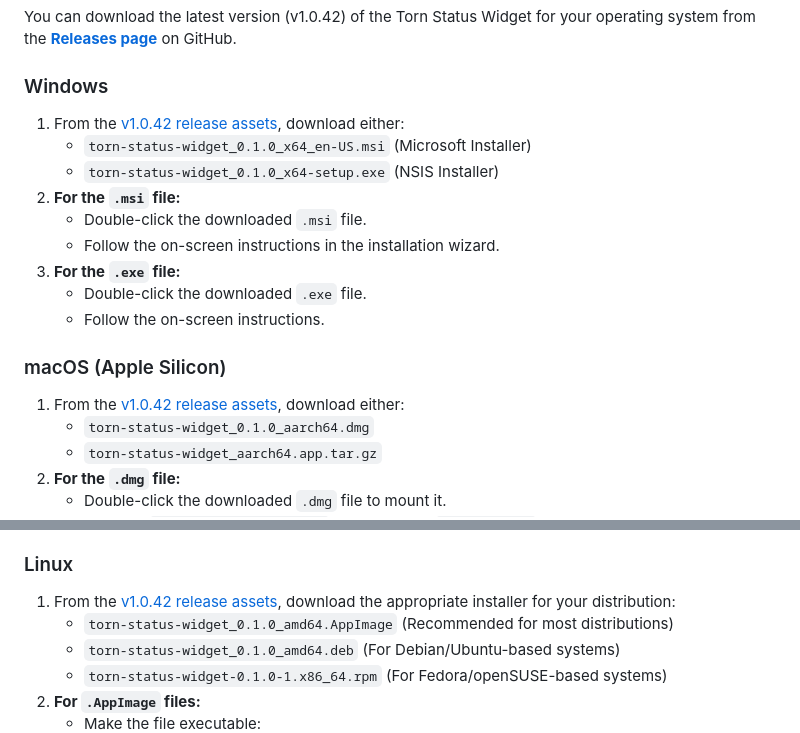
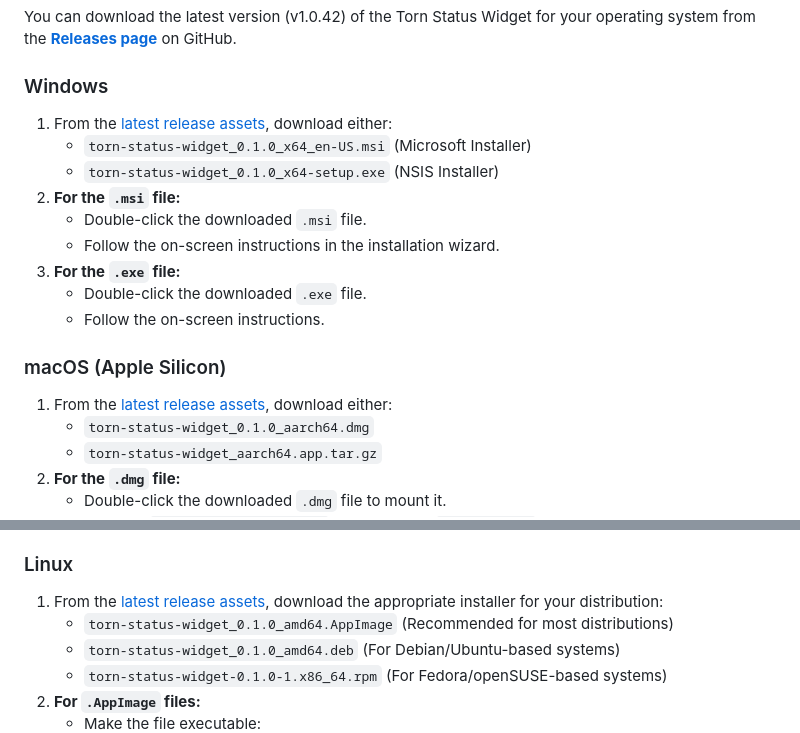
Before and after one commit to gnsc4/Torn-Widget, a Markdown page: README.md, 2 parts joined by grey strips. GitHub-like rendering.

```diff
--- a/README.md
+++ b/README.md
@@ -48,7 +48,7 @@ You can download the latest version (v1.0.42) of the Torn Status Widget for your
 
 ### Windows
 
-1.  From the [v1.0.42 release assets](https://github.com/gnsc4/Torn-Widget/releases/), download either:
+1.  From the [latest release assets](https://github.com/gnsc4/Torn-Widget/releases/), download either:
     * `torn-status-widget_0.1.0_x64_en-US.msi` (Microsoft Installer)
     * `torn-status-widget_0.1.0_x64-setup.exe` (NSIS Installer)
 2.  **For the `.msi` file:**
@@ -60,7 +60,7 @@ You can download the latest version (v1.0.42) of the Torn Status Widget for your
 
 ### macOS (Apple Silicon)
 
-1.  From the [v1.0.42 release assets](https://github.com/gnsc4/Torn-Widget/releases/), download either:
+1.  From the [latest release assets](https://github.com/gnsc4/Torn-Widget/releases/), download either:
     * `torn-status-widget_0.1.0_aarch64.dmg`
     * `torn-status-widget_aarch64.app.tar.gz`
 2.  **For the `.dmg` file:**
@@ -74,7 +74,7 @@ You can download the latest version (v1.0.42) of the Torn Status Widget for your
 
 ### Linux
 
-1.  From the [v1.0.42 release assets](https://github.com/gnsc4/Torn-Widget/releases/), download the appropriate installer for your distribution:
+1.  From the [latest release assets](https://github.com/gnsc4/Torn-Widget/releases/), download the appropriate installer for your distribution:
     * `torn-status-widget_0.1.0_amd64.AppImage` (Recommended for most distributions)
     * `torn-status-widget_0.1.0_amd64.deb` (For Debian/Ubuntu-based systems)
     * `torn-status-widget-0.1.0-1.x86_64.rpm` (For Fedora/openSUSE-based systems)
```
